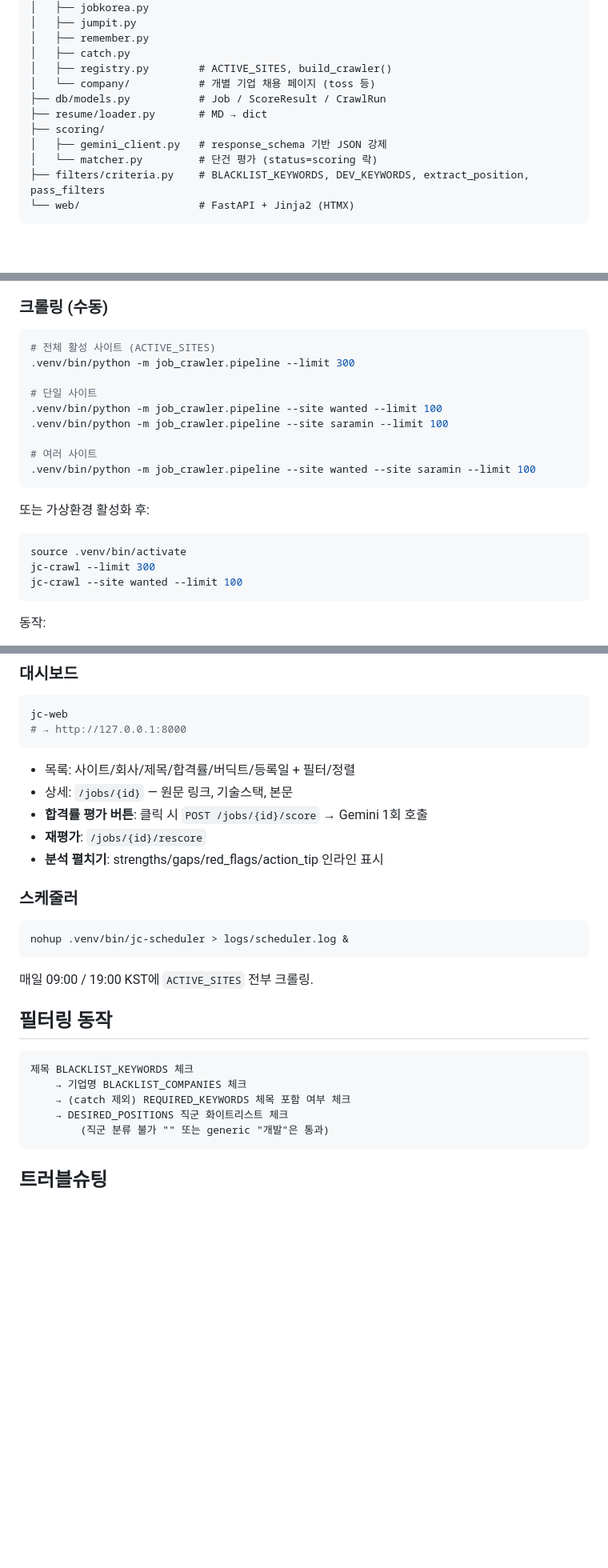
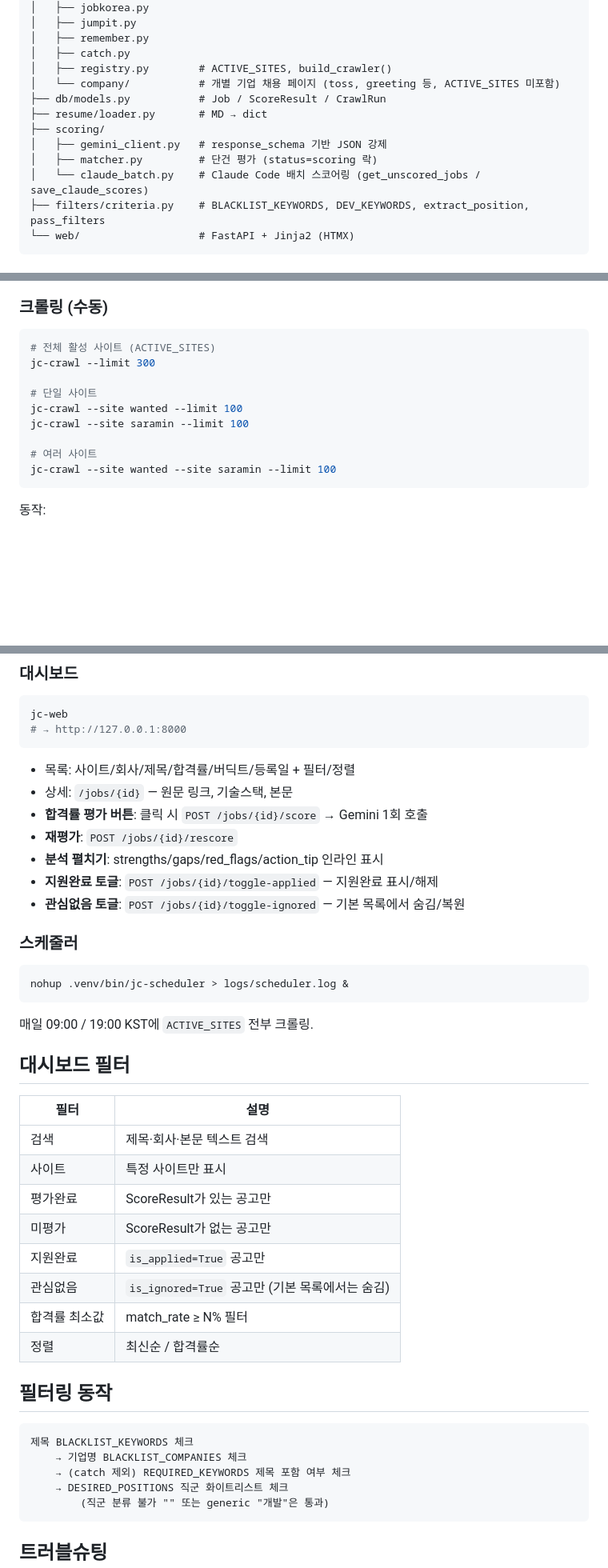
Before and after one commit to mel1015/job_crawler, a Markdown page: README.md, 3 parts joined by grey strips. Shown at 80% size. Rendered like a GitHub page; blank space fills up the shorter version.

Commit message:
문서 최신화: 관심없음 기능, 대시보드 필터, DB 마이그레이션 이력 반영

````diff
--- a/README.md
+++ b/README.md
@@ -43,12 +44,13 @@ src/job_crawler/
 │   ├── remember.py
 │   ├── catch.py
 │   ├── registry.py        # ACTIVE_SITES, build_crawler()
-│   └── company/           # 개별 기업 채용 페이지 (toss 등)
+│   └── company/           # 개별 기업 채용 페이지 (toss, greeting 등, ACTIVE_SITES 미포함)
 ├── db/models.py           # Job / ScoreResult / CrawlRun
 ├── resume/loader.py       # MD → dict
 ├── scoring/
 │   ├── gemini_client.py   # response_schema 기반 JSON 강제
-│   └── matcher.py         # 단건 평가 (status=scoring 락)
+│   ├── matcher.py         # 단건 평가 (status=scoring 락)
+│   └── claude_batch.py    # Claude Code 배치 스코어링 (get_unscored_jobs / save_claude_scores)
 ├── filters/criteria.py    # BLACKLIST_KEYWORDS, DEV_KEYWORDS, extract_position, pass_filters
 └── web/                   # FastAPI + Jinja2 (HTMX)
 ```
@@ -106,22 +108,14 @@ alembic upgrade head
 
 ```bash
 # 전체 활성 사이트 (ACTIVE_SITES)
-.venv/bin/python -m job_crawler.pipeline --limit 300
+jc-crawl --limit 300
 
 # 단일 사이트
-.venv/bin/python -m job_crawler.pipeline --site wanted --limit 100
-.venv/bin/python -m job_crawler.pipeline --site saramin --limit 100
+jc-crawl --site wanted --limit 100
+jc-crawl --site saramin --limit 100
 
 # 여러 사이트
-.venv/bin/python -m job_crawler.pipeline --site wanted --site saramin --limit 100
-```
-
-또는 가상환경 활성화 후:
-
-```bash
-source .venv/bin/activate
-jc-crawl --limit 300
-jc-crawl --site wanted --limit 100
+jc-crawl --site wanted --site saramin --limit 100
 ```
 
 동작:
@@ -141,8 +135,10 @@ jc-web
 - 목록: 사이트/회사/제목/합격률/버딕트/등록일 + 필터/정렬
 - 상세: `/jobs/{id}` — 원문 링크, 기술스택, 본문
 - **합격률 평가 버튼**: 클릭 시 `POST /jobs/{id}/score` → Gemini 1회 호출
-- **재평가**: `/jobs/{id}/rescore`
+- **재평가**: `POST /jobs/{id}/rescore`
 - **분석 펼치기**: strengths/gaps/red_flags/action_tip 인라인 표시
+- **지원완료 토글**: `POST /jobs/{id}/toggle-applied` — 지원완료 표시/해제
+- **관심없음 토글**: `POST /jobs/{id}/toggle-ignored` — 기본 목록에서 숨김/복원
 
 ### 스케줄러
 
@@ -152,12 +148,25 @@ nohup .venv/bin/jc-scheduler > logs/scheduler.log &
 
 매일 09:00 / 19:00 KST에 `ACTIVE_SITES` 전부 크롤링.
 
+## 대시보드 필터
+
+| 필터 | 설명 |
+|------|------|
+| 검색 | 제목·회사·본문 텍스트 검색 |
+| 사이트 | 특정 사이트만 표시 |
+| 평가완료 | ScoreResult가 있는 공고만 |
+| 미평가 | ScoreResult가 없는 공고만 |
+| 지원완료 | `is_applied=True` 공고만 |
+| 관심없음 | `is_ignored=True` 공고만 (기본 목록에서는 숨김) |
+| 합격률 최소값 | match_rate ≥ N% 필터 |
+| 정렬 | 최신순 / 합격률순 |
+
 ## 필터링 동작
 
 ```
 제목 BLACKLIST_KEYWORDS 체크
     → 기업명 BLACKLIST_COMPANIES 체크
-    → (catch 제외) REQUIRED_KEYWORDS 체목 포함 여부 체크
+    → (catch 제외) REQUIRED_KEYWORDS 제목 포함 여부 체크
     → DESIRED_POSITIONS 직군 화이트리스트 체크
         (직군 분류 불가 "" 또는 generic "개발"은 통과)
 ```
````
Also changed, not shown: other parts of README.md (+7 -2 lines), CLAUDE.md (+22 -4 lines).
